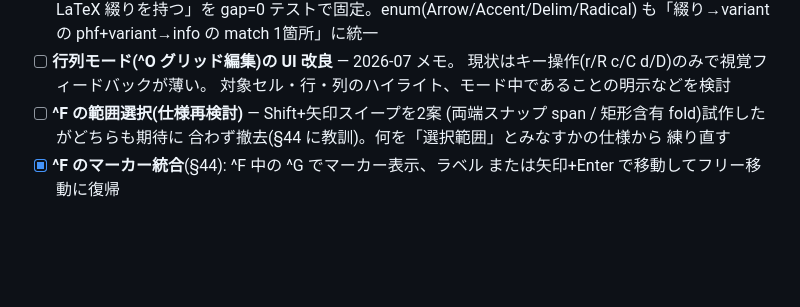
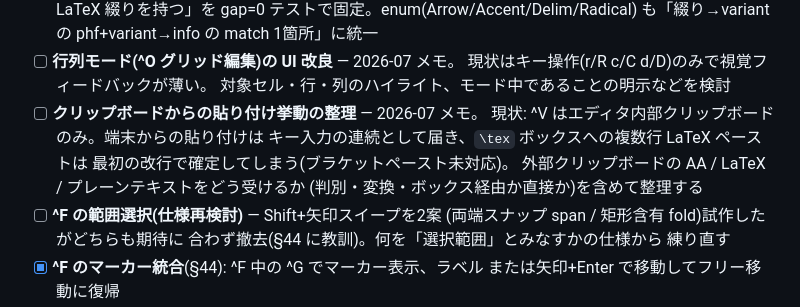
Before and after one commit to ho-oto/formulaa, a Markdown page: docs/design.md, the part around the change. Rendered like a GitHub page; blank space fills up the shorter version.

Commit message:
Roadmap: sort out clipboard paste behavior
Co-Authored-By: Claude Fable 5 <noreply@anthropic.com>
Claude-Session: https://claude.ai/code/session_01JTdcFTug6GonkDnd9xTxEP

```diff
--- a/docs/design.md
+++ b/docs/design.md
@@ -962,6 +962,12 @@
 - [ ] **行列モード(^O グリッド編集)の UI 改良** — 2026-07 メモ。
       現状はキー操作(r/R c/C d/D)のみで視覚フィードバックが薄い。
       対象セル・行・列のハイライト、モード中であることの明示などを検討
+- [ ] **クリップボードからの貼り付け挙動の整理** — 2026-07 メモ。
+      現状: ^V はエディタ内部クリップボードのみ。端末からの貼り付けは
+      キー入力の連続として届き、`\tex` ボックスへの複数行 LaTeX ペーストは
+      最初の改行で確定してしまう(ブラケットペースト未対応)。
+      外部クリップボードの AA / LaTeX / プレーンテキストをどう受けるか
+      (判別・変換・ボックス経由か直接か)を含めて整理する
 - [ ] **^F の範囲選択(仕様再検討)** — Shift+矢印スイープを2案
       (両端スナップ span / 矩形含有 fold)試作したがどちらも期待に
       合わず撤去(§44 に教訓)。何を「選択範囲」とみなすかの仕様から
```
